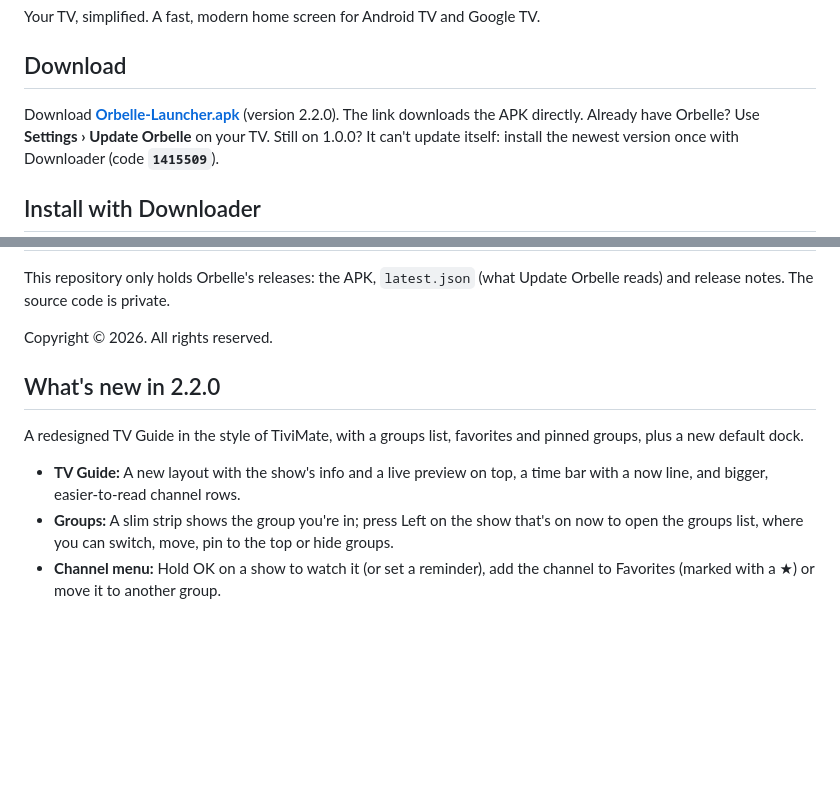
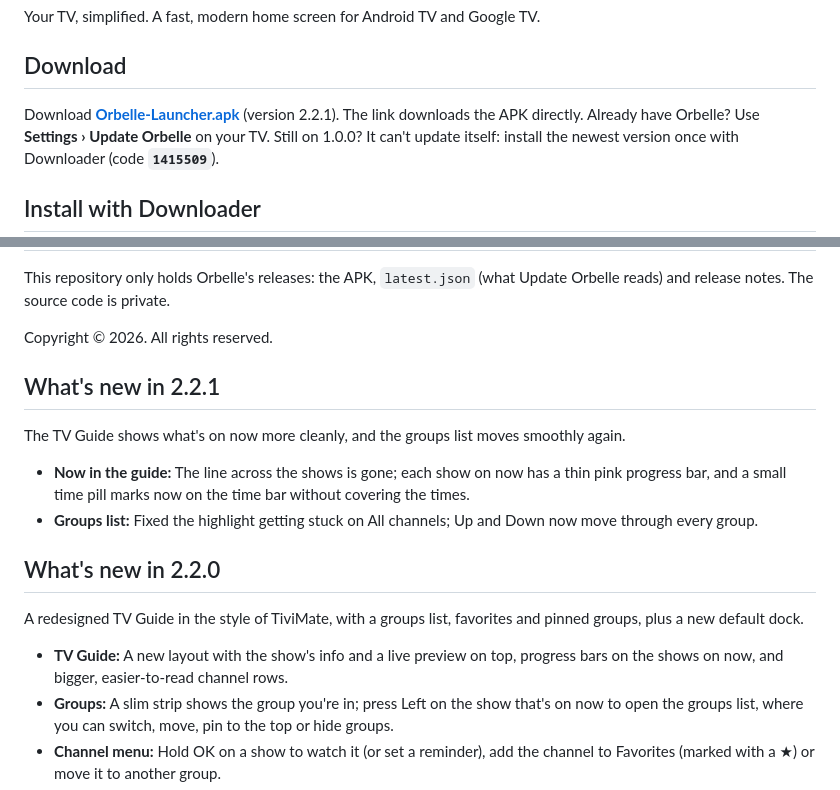
Before and after one commit to xENWewho/Orbelle-Releases, a Markdown page: README.md, 2 parts joined by grey strips. GitHub-like rendering; blank space fills up the shorter version.

Commit message:
Orbelle 2.2.1
Co-Authored-By: Claude Opus 5.5 <noreply@anthropic.com>
Claude-Session: https://claude.ai/code/session_01C4X2FXBDyPVAGx6RMhmKeF

```diff
--- a/README.md
+++ b/README.md
@@ -6,7 +6,7 @@ Your TV, simplified. A fast, modern home screen for Android TV and Google TV.
 
 ## Download
 
-Download **[Orbelle-Launcher.apk](https://github.com/xENWewho/orbelle-releases/raw/main/apk/Orbelle-Launcher.apk)** (version 2.2.0). The link downloads the APK directly.
+Download **[Orbelle-Launcher.apk](https://github.com/xENWewho/orbelle-releases/raw/main/apk/Orbelle-Launcher.apk)** (version 2.2.1). The link downloads the APK directly.
 Already have Orbelle? Use **Settings › Update Orbelle** on your TV. Still on 1.0.0? It can't update itself: install the newest version once with Downloader (code **`1415509`**).
 
 ## Install with Downloader
@@ -28,11 +28,18 @@ This repository only holds Orbelle's releases: the APK, `latest.json` (what Upda
 
 Copyright © 2026. All rights reserved.
 
+## What's new in 2.2.1
+
+The TV Guide shows what's on now more cleanly, and the groups list moves smoothly again.
+
+- **Now in the guide:** The line across the shows is gone; each show on now has a thin pink progress bar, and a small time pill marks now on the time bar without covering the times.
+- **Groups list:** Fixed the highlight getting stuck on All channels; Up and Down now move through every group.
+
 ## What's new in 2.2.0
 
 A redesigned TV Guide in the style of TiviMate, with a groups list, favorites and pinned groups, plus a new default dock.
 
-- **TV Guide:** A new layout with the show's info and a live preview on top, a time bar with a now line, and bigger, easier-to-read channel rows.
+- **TV Guide:** A new layout with the show's info and a live preview on top, progress bars on the shows on now, and bigger, easier-to-read channel rows.
 - **Groups:** A slim strip shows the group you're in; press Left on the show that's on now to open the groups list, where you can switch, move, pin to the top or hide groups.
 - **Channel menu:** Hold OK on a show to watch it (or set a reminder), add the channel to Favorites (marked with a ★) or move it to another group.
 - **Navigation:** Back jumps to what's on now on the same channel before closing, and Up and Down stop at the first and last items.
```
Also changed, not shown: other parts of README.md (+1 -1 lines), docs/screenshots/04-tv-guide-v12.png (deleted), docs/screenshots/04-tv-guide-v13.png (added), 2 other files.
